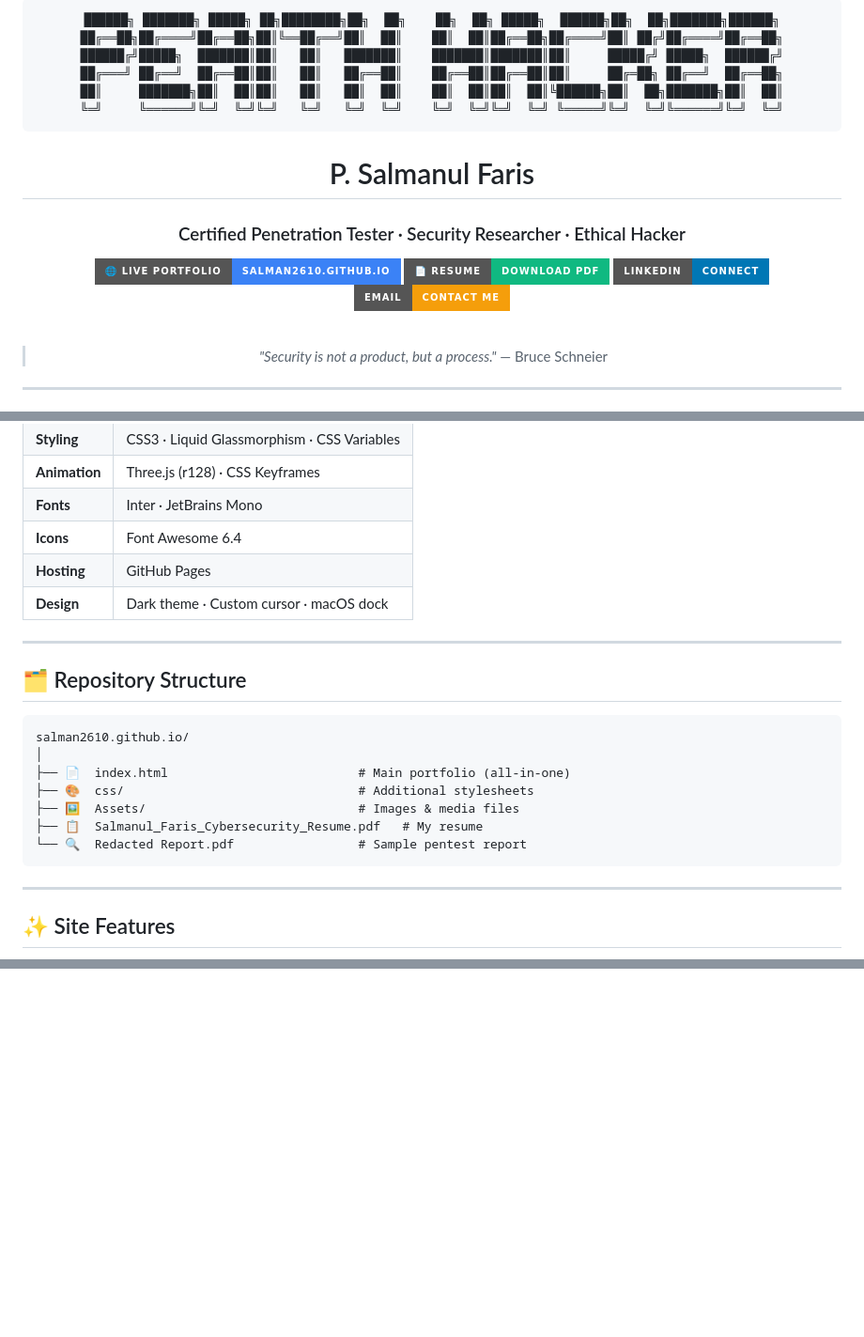
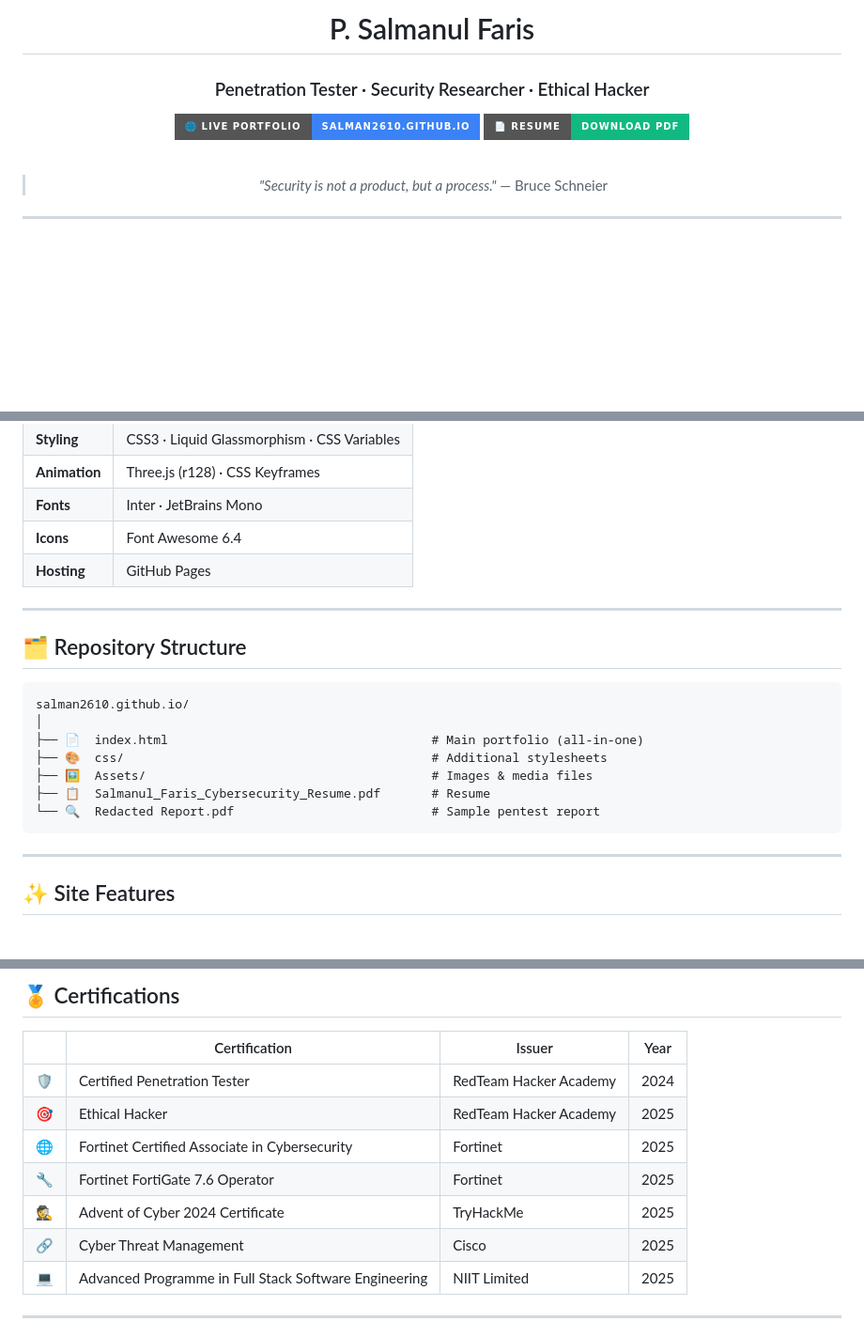
Before and after one commit to salman2610/salman2610.github.io, a Markdown page: README.md, 3 parts joined by grey strips. Shown at 94% size. Drawn GitHub-style; badges without logos; blank space fills up the shorter version.

````diff
--- a/README.md
+++ b/README.md
@@ -1,22 +1,11 @@
 <div align="center">
-
-```
-██████╗ ███████╗ █████╗ ██╗████████╗██╗  ██╗    ██╗  ██╗ █████╗  ██████╗██╗  ██╗███████╗██████╗
-██╔══██╗██╔════╝██╔══██╗██║╚══██╔══╝██║  ██║    ██║  ██║██╔══██╗██╔════╝██║ ██╔╝██╔════╝██╔══██╗
-██████╔╝█████╗  ███████║██║   ██║   ███████║    ███████║███████║██║     █████╔╝ █████╗  ██████╔╝
-██╔═══╝ ██╔══╝  ██╔══██║██║   ██║   ██╔══██║    ██╔══██║██╔══██║██║     ██╔═██╗ ██╔══╝  ██╔══██╗
-██║     ███████╗██║  ██║██║   ██║   ██║  ██║    ██║  ██║██║  ██║╚██████╗██║  ██╗███████╗██║  ██║
-╚═╝     ╚══════╝╚═╝  ╚═╝╚═╝   ╚═╝   ╚═╝  ╚═╝    ╚═╝  ╚═╝╚═╝  ╚═╝ ╚═════╝╚═╝  ╚═╝╚══════╝╚═╝  ╚═╝
-```
 
 # P. Salmanul Faris
 
-### Certified Penetration Tester · Security Researcher · Ethical Hacker
+### Penetration Tester · Security Researcher · Ethical Hacker
 
-[![Portfolio](https://img.shields.io/badge/🌐_Live_Portfolio-salman2610.github.io-3b82f6?style=for-the-badge&logoColor=white)](https://salman2610.github.io)
+[![Portfolio](https://img.shields.io/badge/🌐_Live_Portfolio-salman2610.github.io-3b82f6?style=for-the-badge)](https://salman2610.github.io)
 [![Resume](https://img.shields.io/badge/📄_Resume-Download_PDF-10b981?style=for-the-badge)](./Salmanul_Faris_Cybersecurity_Resume%20.pdf)
-[![LinkedIn](https://img.shields.io/badge/LinkedIn-Connect-0077B5?style=for-the-badge&logo=linkedin&logoColor=white)](https://linkedin.com)
-[![Email](https://img.shields.io/badge/Email-Contact_Me-f59e0b?style=for-the-badge&logo=gmail&logoColor=white)](mailto:your@email.com)
 
 <br/>
 
@@ -61,7 +48,6 @@ I specialize in identifying and responsibly disclosing security vulnerabilities
 | **Fonts** | Inter · JetBrains Mono |
 | **Icons** | Font Awesome 6.4 |
 | **Hosting** | GitHub Pages |
-| **Design** | Dark theme · Custom cursor · macOS dock |
 
 ---
 
@@ -70,11 +56,11 @@ I specialize in identifying and responsibly disclosing security vulnerabilities
 ```
 salman2610.github.io/
 │
-├── 📄  index.html                          # Main portfolio (all-in-one)
-├── 🎨  css/                                # Additional stylesheets
-├── 🖼️  Assets/                             # Images & media files
-├── 📋  Salmanul_Faris_Cybersecurity_Resume.pdf   # My resume
-└── 🔍  Redacted Report.pdf                 # Sample pentest report
+├── 📄  index.html                                    # Main portfolio (all-in-one)
+├── 🎨  css/                                          # Additional stylesheets
+├── 🖼️  Assets/                                       # Images & media files
+├── 📋  Salmanul_Faris_Cybersecurity_Resume.pdf       # Resume
+└── 🔍  Redacted Report.pdf                           # Sample pentest report
 ```
 
 ---
@@ -185,0 +192,14 @@ Whether you're looking for a **security audit**, a **pentest engagement**, or ju
+## 🏅 Certifications
+
+| | Certification | Issuer | Year |
+|--|--------------|--------|------|
+| 🛡️ | Certified Penetration Tester | RedTeam Hacker Academy | 2024 |
+| 🎯 | Ethical Hacker | RedTeam Hacker Academy | 2025 |
+| 🌐 | Fortinet Certified Associate in Cybersecurity | Fortinet | 2025 |
+| 🔧 | Fortinet FortiGate 7.6 Operator | Fortinet | 2025 |
+| 🕵️ | Advent of Cyber 2024 Certificate | TryHackMe | 2025 |
+| 🔗 | Cyber Threat Management | Cisco | 2025 |
+| 💻 | Advanced Programme in Full Stack Software Engineering | NIIT Limited | 2025 |
+
+---
+
````
Also changed, not shown: other parts of README.md (+108 -74 lines).
